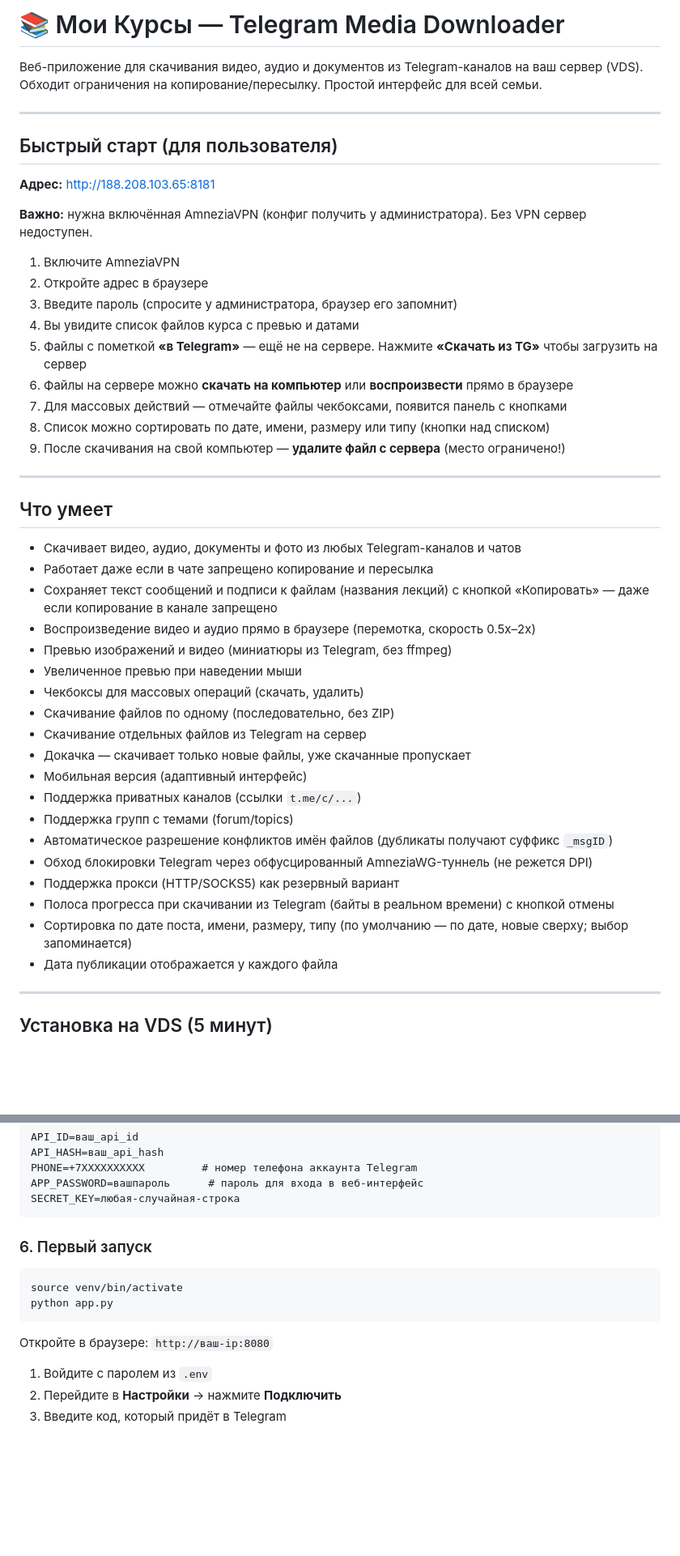
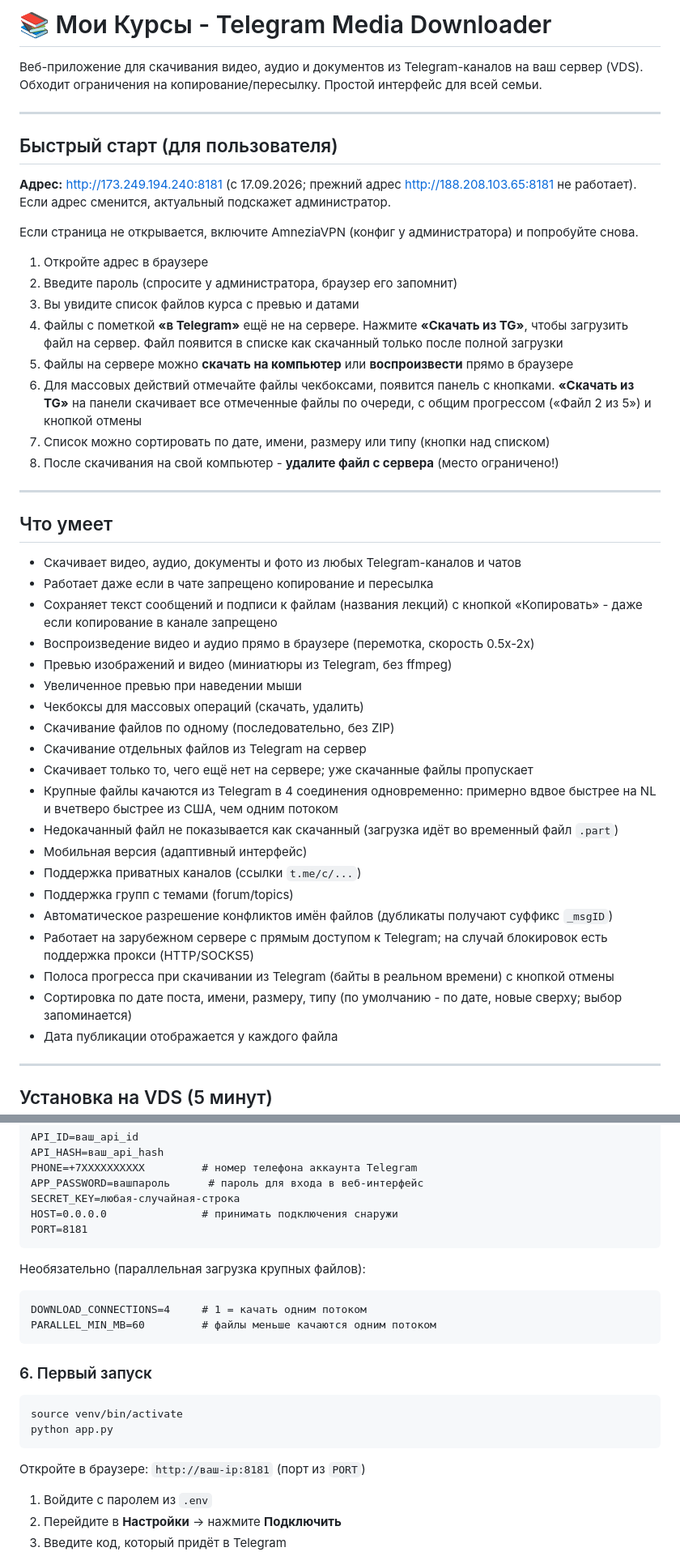
Before and after one commit to abb1303516/telegram_courses, a Markdown page: README.md, 2 parts joined by grey strips. Shown at 81% size. Rendered like a GitHub page; blank space fills up the shorter version.

Commit message:
README: new address, parallel and bulk download, no VPN requirement
Co-Authored-By: Claude Opus 5 (1M context) <noreply@anthropic.com>

````diff
--- a/README.md
+++ b/README.md
@@ -1,4 +1,4 @@
-# 📚 Мои Курсы — Telegram Media Downloader
+# 📚 Мои Курсы - Telegram Media Downloader
 
 Веб-приложение для скачивания видео, аудио и документов из Telegram-каналов на ваш сервер (VDS).
 Обходит ограничения на копирование/пересылку. Простой интерфейс для всей семьи.
@@ -7,19 +7,18 @@
 
 ## Быстрый старт (для пользователя)
 
-**Адрес:** http://188.208.103.65:8181
+**Адрес:** http://173.249.194.240:8181 (с 17.09.2026; прежний адрес http://188.208.103.65:8181 не работает). Если адрес сменится, актуальный подскажет администратор.
 
-**Важно:** нужна включённая AmneziaVPN (конфиг получить у администратора). Без VPN сервер недоступен.
+Если страница не открывается, включите AmneziaVPN (конфиг у администратора) и попробуйте снова.
 
-1. Включите AmneziaVPN
-2. Откройте адрес в браузере
-3. Введите пароль (спросите у администратора, браузер его запомнит)
+1. Откройте адрес в браузере
+2. Введите пароль (спросите у администратора, браузер его запомнит)
 3. Вы увидите список файлов курса с превью и датами
-4. Файлы с пометкой **«в Telegram»** — ещё не на сервере. Нажмите **«Скачать из TG»** чтобы загрузить на сервер
+4. Файлы с пометкой **«в Telegram»** ещё не на сервере. Нажмите **«Скачать из TG»**, чтобы загрузить файл на сервер. Файл появится в списке как скачанный только после полной загрузки
 5. Файлы на сервере можно **скачать на компьютер** или **воспроизвести** прямо в браузере
-6. Для массовых действий — отмечайте файлы чекбоксами, появится панель с кнопками
+6. Для массовых действий отмечайте файлы чекбоксами, появится панель с кнопками. **«Скачать из TG»** на панели скачивает все отмеченные файлы по очереди, с общим прогрессом («Файл 2 из 5») и кнопкой отмены
 7. Список можно сортировать по дате, имени, размеру или типу (кнопки над списком)
-8. После скачивания на свой компьютер — **удалите файл с сервера** (место ограничено!)
+8. После скачивания на свой компьютер - **удалите файл с сервера** (место ограничено!)
 
 ---
 
@@ -27,22 +26,23 @@
 
 - Скачивает видео, аудио, документы и фото из любых Telegram-каналов и чатов
 - Работает даже если в чате запрещено копирование и пересылка
-- Сохраняет текст сообщений и подписи к файлам (названия лекций) с кнопкой «Копировать» — даже если копирование в канале запрещено
-- Воспроизведение видео и аудио прямо в браузере (перемотка, скорость 0.5x–2x)
+- Сохраняет текст сообщений и подписи к файлам (названия лекций) с кнопкой «Копировать» - даже если копирование в канале запрещено
+- Воспроизведение видео и аудио прямо в браузере (перемотка, скорость 0.5x-2x)
 - Превью изображений и видео (миниатюры из Telegram, без ffmpeg)
 - Увеличенное превью при наведении мыши
 - Чекбоксы для массовых операций (скачать, удалить)
 - Скачивание файлов по одному (последовательно, без ZIP)
 - Скачивание отдельных файлов из Telegram на сервер
-- Докачка — скачивает только новые файлы, уже скачанные пропускает
+- Скачивает только то, чего ещё нет на сервере; уже скачанные файлы пропускает
+- Крупные файлы качаются из Telegram в 4 соединения одновременно: примерно вдвое быстрее на NL и вчетверо быстрее из США, чем одним потоком
+- Недокачанный файл не показывается как скачанный (загрузка идёт во временный файл `.part`)
 - Мобильная версия (адаптивный интерфейс)
 - Поддержка приватных каналов (ссылки `t.me/c/...`)
 - Поддержка групп с темами (forum/topics)
 - Автоматическое разрешение конфликтов имён файлов (дубликаты получают суффикс `_msgID`)
-- Обход блокировки Telegram через обфусцированный AmneziaWG-туннель (не режется DPI)
-- Поддержка прокси (HTTP/SOCKS5) как резервный вариант
+- Работает на зарубежном сервере с прямым доступом к Telegram; на случай блокировок есть поддержка прокси (HTTP/SOCKS5)
 - Полоса прогресса при скачивании из Telegram (байты в реальном времени) с кнопкой отмены
-- Сортировка по дате поста, имени, размеру, типу (по умолчанию — по дате, новые сверху; выбор запоминается)
+- Сортировка по дате поста, имени, размеру, типу (по умолчанию - по дате, новые сверху; выбор запоминается)
 - Дата публикации отображается у каждого файла
 
 ---
@@ -102,6 +102,14 @@ API_HASH=ваш_api_hash
 PHONE=+7XXXXXXXXXX         # номер телефона аккаунта Telegram
 APP_PASSWORD=вашпароль      # пароль для входа в веб-интерфейс
 SECRET_KEY=любая-случайная-строка
+HOST=0.0.0.0               # принимать подключения снаружи
+PORT=8181
+```
+
+Необязательно (параллельная загрузка крупных файлов):
+```
+DOWNLOAD_CONNECTIONS=4     # 1 = качать одним потоком
+PARALLEL_MIN_MB=60         # файлы меньше качаются одним потоком
 ```
 
 ### 6. Первый запуск
@@ -111,7 +119,7 @@ source venv/bin/activate
 python app.py
 ```
 
-Откройте в браузере: `http://ваш-ip:8080`
+Откройте в браузере: `http://ваш-ip:8181` (порт из `PORT`)
 
 1. Войдите с паролем из `.env`
 2. Перейдите в **Настройки** → нажмите **Подключить**
````
Also changed, not shown: other parts of README.md (+10 -7 lines).
